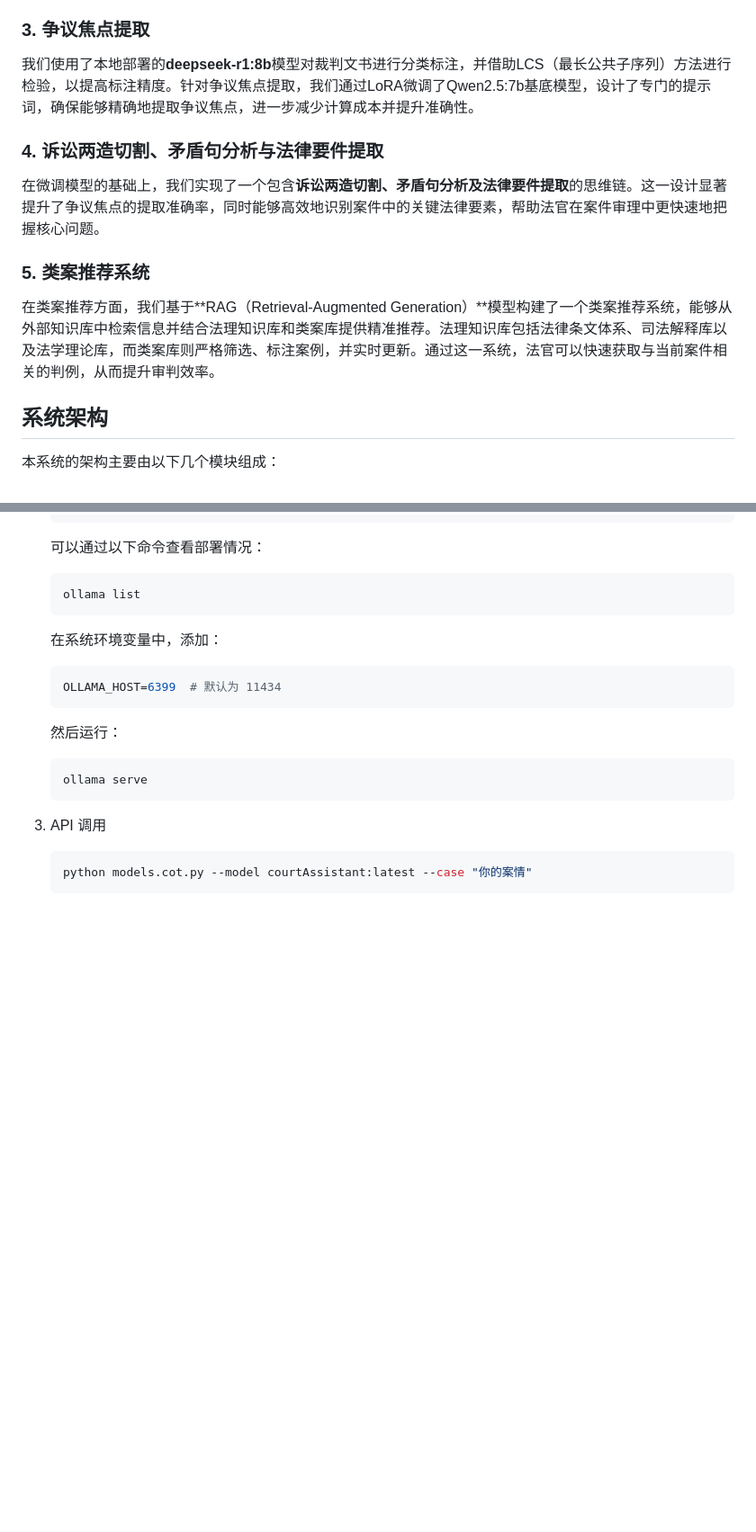
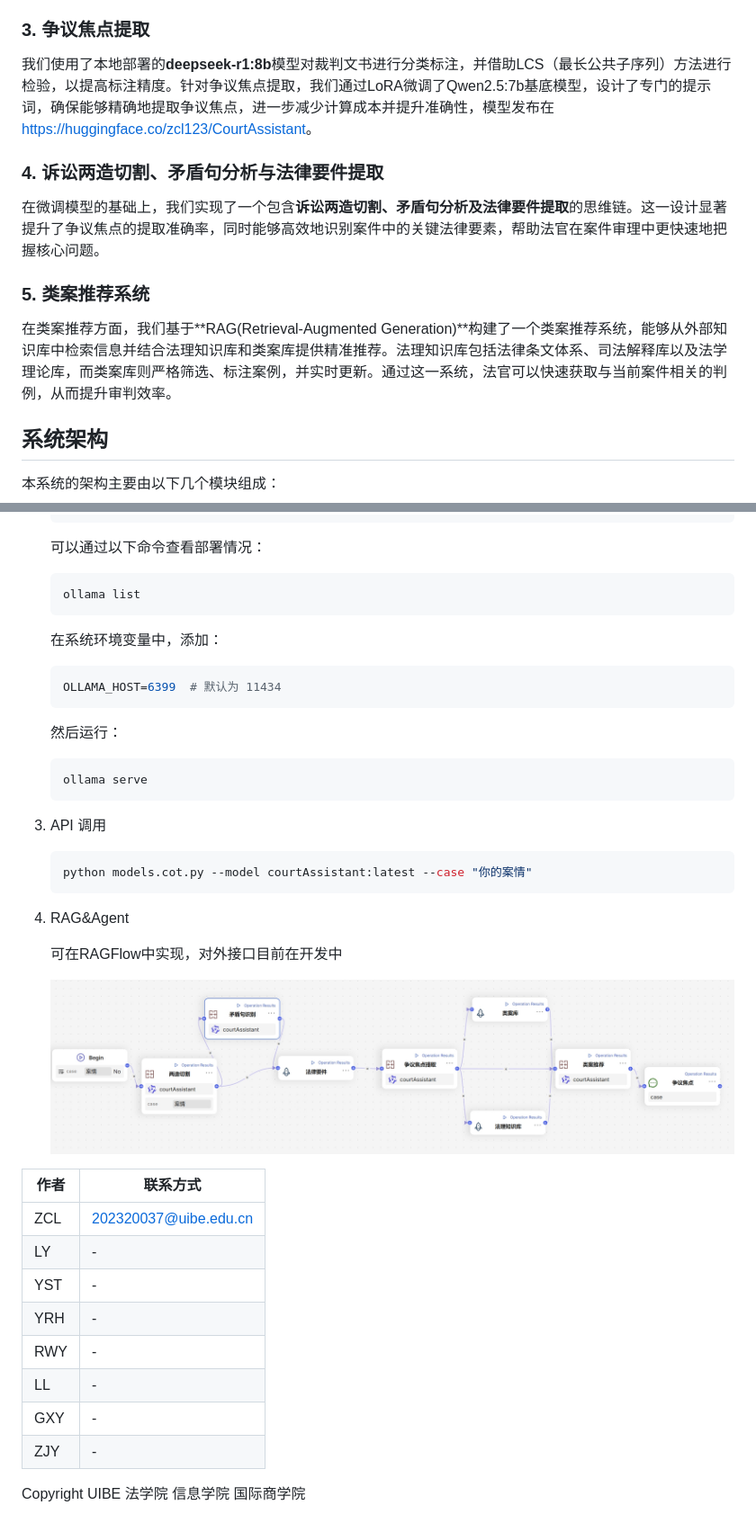
Before and after one commit to zhucl123/CourtAssistant, a Markdown page: README.md, 2 parts joined by grey strips. Shown: that part at 90% size. Drawn GitHub-style; pictures changed too: agt.png (added); blank space fills up the shorter version.

````diff
--- a/README.md
+++ b/README.md
@@ -18,13 +18,13 @@ AI类案推荐助手
 在数据处理方面，我们结合数据安全需求，通过本地部署的**DeepSeek**和**Qwen**模型（使用ollama）来处理敏感数据，同时调用豆包和Qwen API进行普通任务处理。裁判文书在预处理阶段，经过分类标注、敏感数据去除等步骤，为后续模型的应用做好准备。
 
 ### 3. 争议焦点提取
-我们使用了本地部署的**deepseek-r1:8b**模型对裁判文书进行分类标注，并借助LCS（最长公共子序列）方法进行检验，以提高标注精度。针对争议焦点提取，我们通过LoRA微调了Qwen2.5:7b基底模型，设计了专门的提示词，确保能够精确地提取争议焦点，进一步减少计算成本并提升准确性。
+我们使用了本地部署的**deepseek-r1:8b**模型对裁判文书进行分类标注，并借助LCS（最长公共子序列）方法进行检验，以提高标注精度。针对争议焦点提取，我们通过LoRA微调了Qwen2.5:7b基底模型，设计了专门的提示词，确保能够精确地提取争议焦点，进一步减少计算成本并提升准确性，模型发布在<link>https://huggingface.co/zcl123/CourtAssistant</link>。
 
 ### 4. 诉讼两造切割、矛盾句分析与法律要件提取
 在微调模型的基础上，我们实现了一个包含**诉讼两造切割、矛盾句分析及法律要件提取**的思维链。这一设计显著提升了争议焦点的提取准确率，同时能够高效地识别案件中的关键法律要素，帮助法官在案件审理中更快速地把握核心问题。
 
 ### 5. 类案推荐系统
-在类案推荐方面，我们基于**RAG（Retrieval-Augmented Generation）**模型构建了一个类案推荐系统，能够从外部知识库中检索信息并结合法理知识库和类案库提供精准推荐。法理知识库包括法律条文体系、司法解释库以及法学理论库，而类案库则严格筛选、标注案例，并实时更新。通过这一系统，法官可以快速获取与当前案件相关的判例，从而提升审判效率。
+在类案推荐方面，我们基于**RAG(Retrieval-Augmented Generation)**构建了一个类案推荐系统，能够从外部知识库中检索信息并结合法理知识库和类案库提供精准推荐。法理知识库包括法律条文体系、司法解释库以及法学理论库，而类案库则严格筛选、标注案例，并实时更新。通过这一系统，法官可以快速获取与当前案件相关的判例，从而提升审判效率。
 
 ## 系统架构
 本系统的架构主要由以下几个模块组成：
@@ -76,3 +76,23 @@ AI类案推荐助手
    ```bash
    python models.cot.py --model courtAssistant:latest --case "你的案情"
    ```
+
+4. RAG&Agent
+
+   可在RAGFlow中实现，对外接口目前在开发中
+
+
+   ![AGENT](agt.png)
+
+
+| 作者   | 联系方式              |
+|--------|----------------------|
+| ZCL   | 202320037@uibe.edu.cn |
+| LY   | -  |
+| YST   | -  |
+| YRH   | -  |
+| RWY   | -  |
+| LL   | -  |
+| GXY   | -  |
+| ZJY   | -  |
+Copyright UIBE 法学院 信息学院 国际商学院
````
